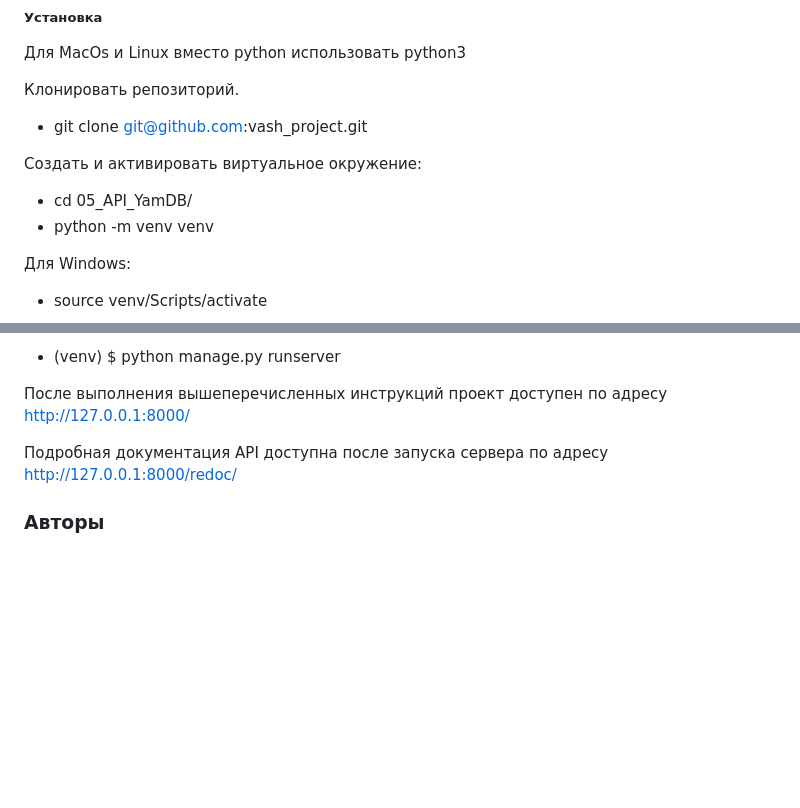
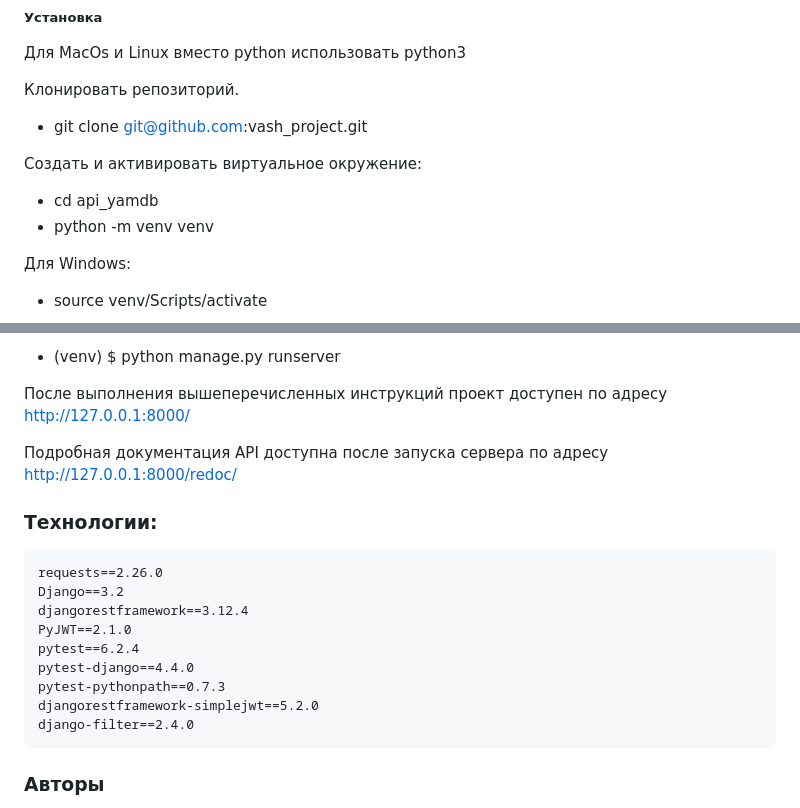
Before and after one commit to Val9-git/4_api_yamdb, a Markdown page: README.md, 2 parts joined by grey strips. GitHub-like rendering; blank space fills up the shorter version.

Commit message:
Tech added

````diff
--- a/README.md
+++ b/README.md
@@ -38,7 +38,7 @@
 
 Cоздать и активировать виртуальное окружение:
 
-+ cd 05_API_YamDB/
++ cd api_yamdb
 + python -m venv venv
 
 Для Windows:
@@ -70,6 +70,19 @@ Cоздать и активировать виртуальное окружен
 
 Подробная документация API доступна после запуска сервера по адресу http://127.0.0.1:8000/redoc/
 
+### Технологии:
+```
+requests==2.26.0
+Django==3.2
+djangorestframework==3.12.4
+PyJWT==2.1.0
+pytest==6.2.4
+pytest-django==4.4.0
+pytest-pythonpath==0.7.3
+djangorestframework-simplejwt==5.2.0
+django-filter==2.4.0
+```
+
 ### Авторы
 Boris Tropin
 Larisa Kukarskaya
````
